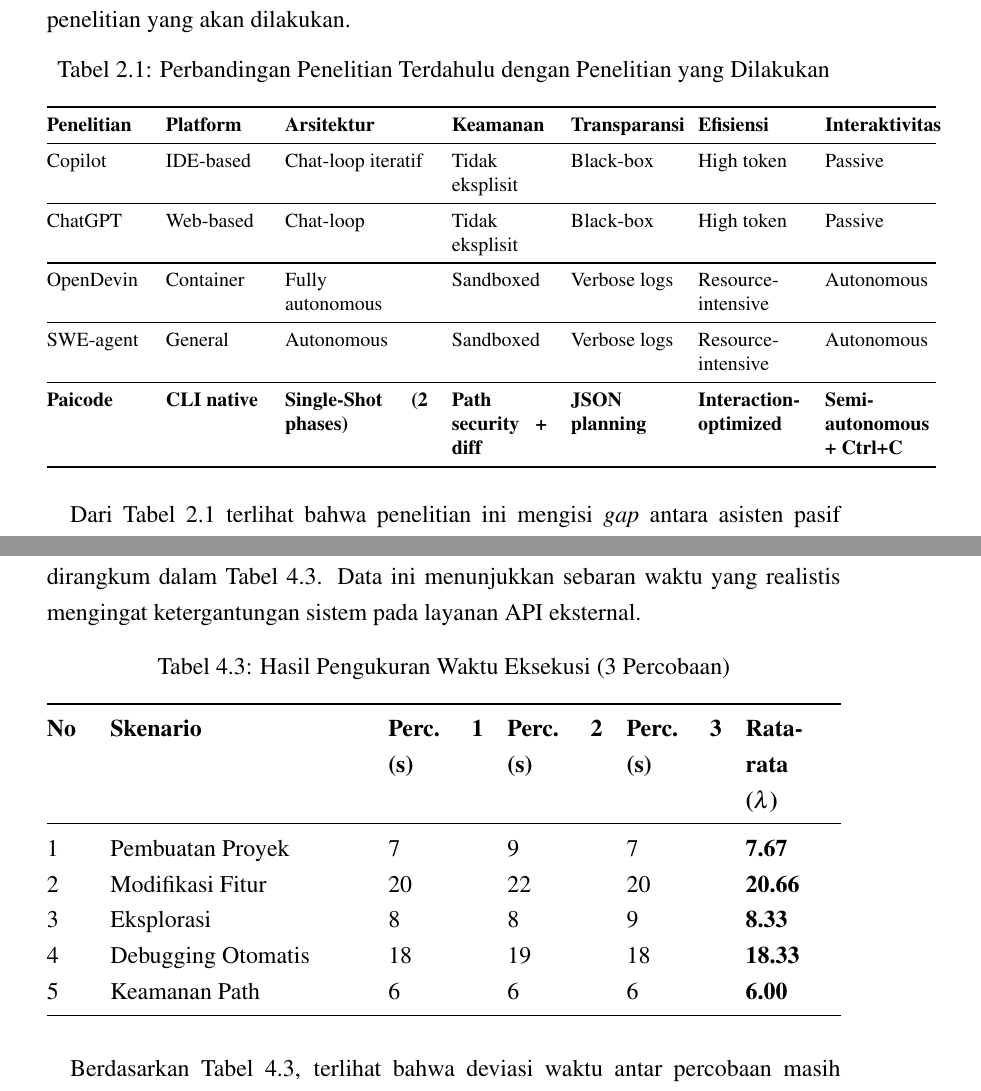
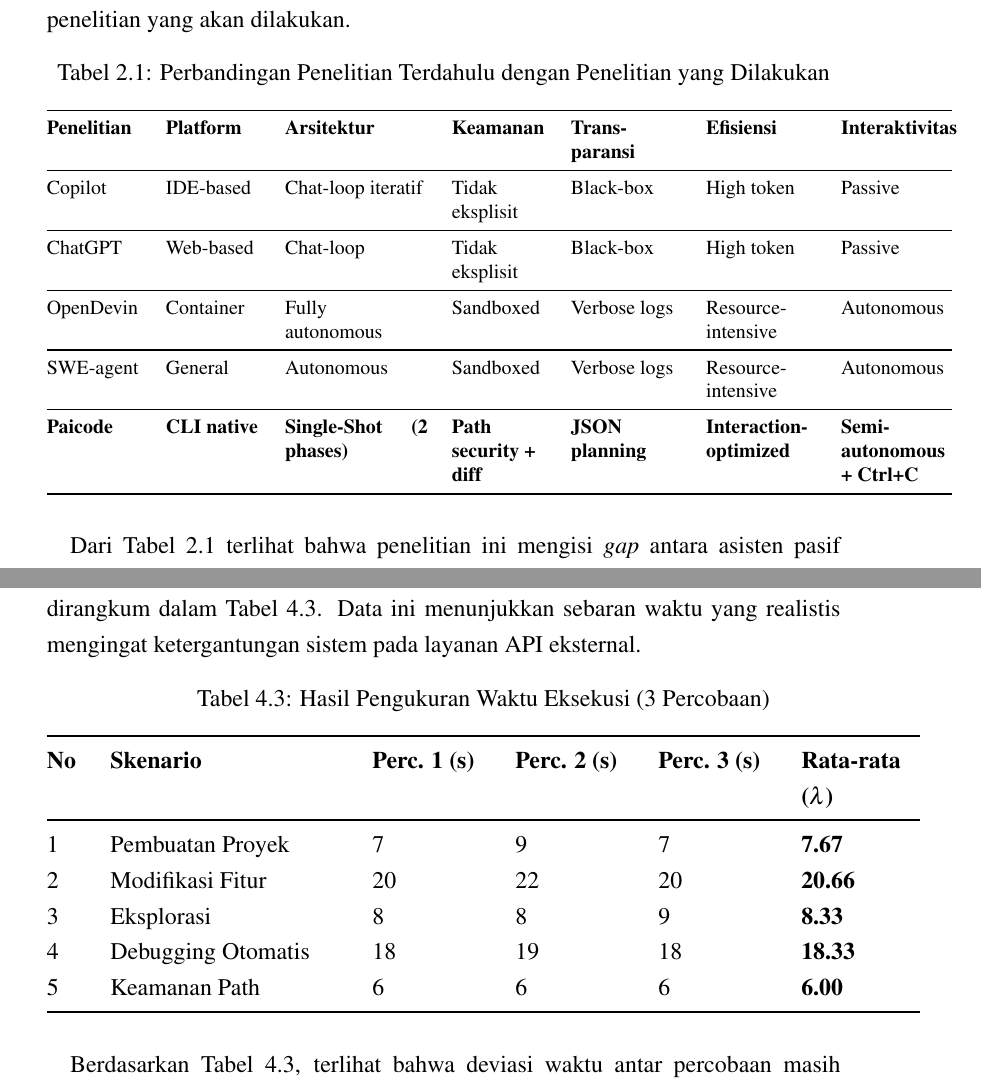
Before and after one commit to gtkrshnaaa/skripsipaicode, a LaTeX thesis (skripsi_latex/main.tex, which reads skripsi_latex/bab2_tinjauan_pustaka.tex, skripsi_latex/bab4_implementasi_hasil.tex): two parts of pages 21 and 34 of 45, joined at a grey line, cut so that both start at the same text. Compiled offline with pdfLaTeX.

Commit message:
fix(layout): adjust table column widths and enable local hyphenation to prevent overflow

```diff
--- a/skripsi_latex/bab2_tinjauan_pustaka.tex
+++ b/skripsi_latex/bab2_tinjauan_pustaka.tex
@@ -31,7 +31,7 @@
   \caption{Perbandingan Penelitian Terdahulu dengan Penelitian yang Dilakukan}
   \label{tab:perbandingan-penelitian}
   \footnotesize
-  \begin{tabular}{@{}p{0.12\textwidth}p{0.12\textwidth}p{0.18\textwidth}p{0.12\textwidth}p{0.13\textwidth}p{0.13\textwidth}p{0.14\textwidth}@{}}
+  \begin{tabular}{@{}p{0.12\textwidth}p{0.12\textwidth}p{0.18\textwidth}>{\raggedright\arraybackslash\hyphenpenalty=50}p{0.12\textwidth}>{\raggedright\arraybackslash\hyphenpenalty=50}p{0.14\textwidth}>{\raggedright\arraybackslash\hyphenpenalty=50}p{0.14\textwidth}p{0.14\textwidth}@{}}
     \toprule
     \textbf{Pene\-litian} & \textbf{Plat\-form} & \textbf{Arsi\-tektur} & \textbf{Kea\-manan} & \textbf{Trans\-paransi} & \textbf{Efi\-siensi} & \textbf{Inter\-aktivitas} \\
     \midrule
--- a/skripsi_latex/bab4_implementasi_hasil.tex
+++ b/skripsi_latex/bab4_implementasi_hasil.tex
@@ -235,7 +235,7 @@
 
 Seluruh hasil pengukuran waktu dari ketiga percobaan untuk setiap skenario dirangkum dalam Tabel~\ref{tab:hasil-komprehensif}. Data ini menunjukkan sebaran waktu yang realistis mengingat ketergantungan sistem pada layanan API eksternal.
 
-\begin{longtable}{@{}p{0.05\textwidth}p{0.32\textwidth}p{0.12\textwidth}p{0.12\textwidth}p{0.12\textwidth}p{0.12\textwidth}@{}}
+\begin{longtable}{@{}p{0.05\textwidth}p{0.30\textwidth}>{\raggedright\arraybackslash\hyphenpenalty=50}p{0.15\textwidth}>{\raggedright\arraybackslash\hyphenpenalty=50}p{0.15\textwidth}>{\raggedright\arraybackslash\hyphenpenalty=50}p{0.15\textwidth}>{\raggedright\arraybackslash\hyphenpenalty=50}p{0.15\textwidth}@{}}
   \caption{Hasil Pengukuran Waktu Eksekusi (3 Percobaan)}\label{tab:hasil-komprehensif}\\
   \toprule
   \textbf{No} & \textbf{Skenario} & \textbf{Perc. 1 (s)} & \textbf{Perc. 2 (s)} & \textbf{Perc. 3 (s)} & \textbf{Rata-rata ($\lambda$)} \\
```
